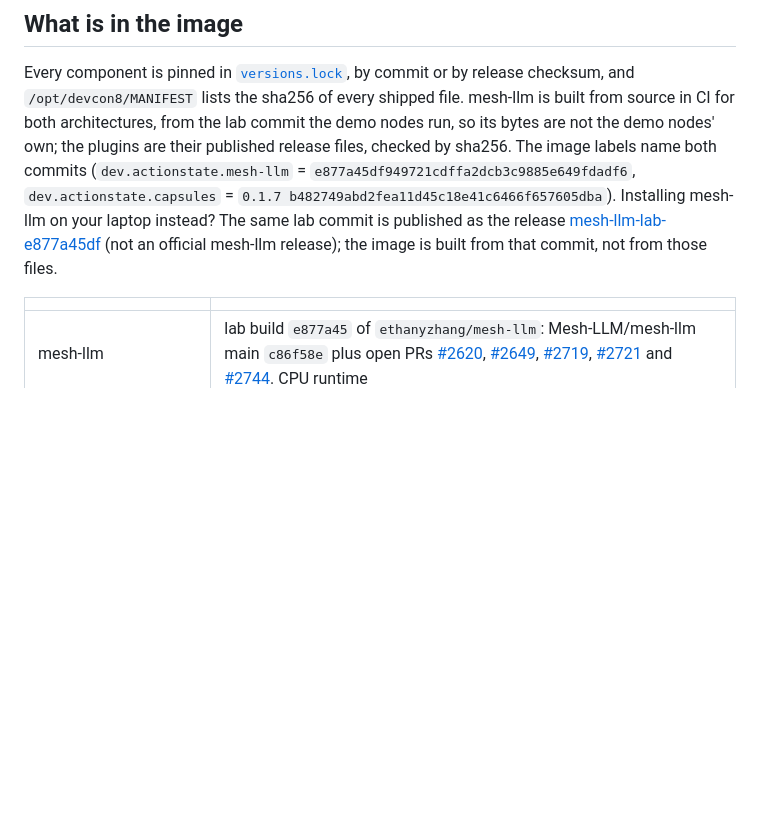
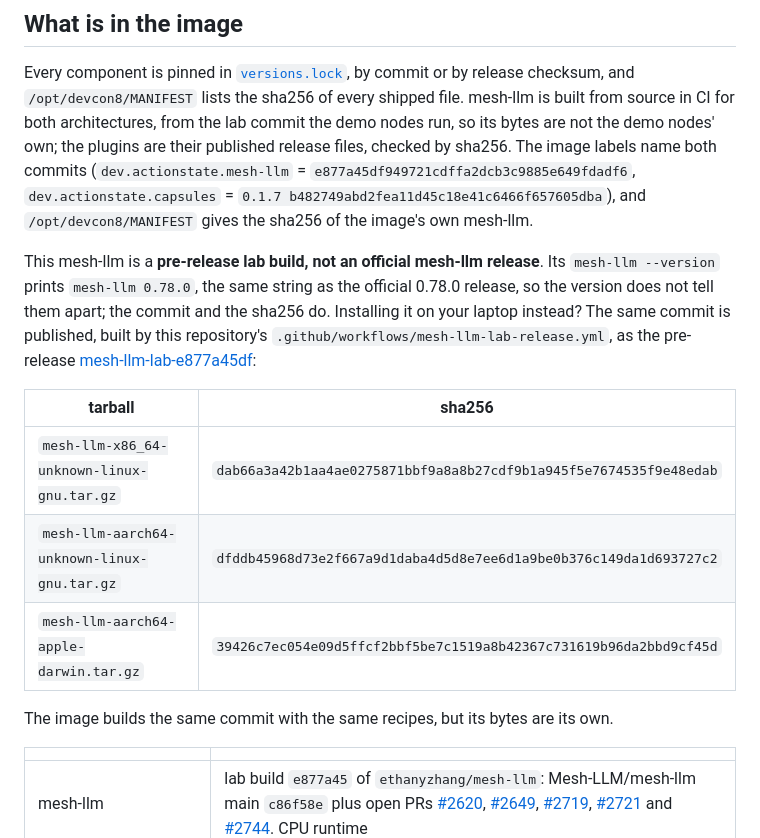
Before and after one commit to action-state-group/devcon-workshop, a Markdown page: README.md, the part around the change. GitHub-like rendering; blank space fills up the shorter version.

Commit message:
docs: the lab mesh-llm is a pre-release lab build; its --version matches 0.78.0; the release tarballs' sha256
Sherlock2's conditions on the lab build (Buzz 5a5748a3): call it a
pre-release lab build, give its sha256, and say --version prints the
same string as the official 0.78.0. The tarball sums are the assets of
the mesh-llm-lab-e877a45df pre-release.

Signed-off-by: Ethan Zhang <github@yzhang.io>

```diff
--- a/README.md
+++ b/README.md
@@ -175,10 +175,23 @@ Every component is pinned in [`versions.lock`](versions.lock), by commit or by r
 for both architectures, from the lab commit the demo nodes run, so its bytes are not the demo nodes'
 own; the plugins are their published release files, checked by sha256. The image labels name both
 commits (`dev.actionstate.mesh-llm` = `e877a45df949721cdffa2dcb3c9885e649fdadf6`,
-`dev.actionstate.capsules` = `0.1.7 b482749abd2fea11d45c18e41c6466f657605dba`). Installing mesh-llm on
-your laptop instead? The same lab commit is published as the release
-[mesh-llm-lab-e877a45df](https://github.com/action-state-group/devcon-workshop/releases/tag/mesh-llm-lab-e877a45df)
-(not an official mesh-llm release); the image is built from that commit, not from those files.
+`dev.actionstate.capsules` = `0.1.7 b482749abd2fea11d45c18e41c6466f657605dba`), and
+`/opt/devcon8/MANIFEST` gives the sha256 of the image's own mesh-llm.
+
+This mesh-llm is a **pre-release lab build, not an official mesh-llm release**. Its
+`mesh-llm --version` prints `mesh-llm 0.78.0`, the same string as the official 0.78.0 release, so
+the version does not tell them apart; the commit and the sha256 do. Installing it on your laptop
+instead? The same commit is published, built by this repository's
+`.github/workflows/mesh-llm-lab-release.yml`, as the pre-release
+[mesh-llm-lab-e877a45df](https://github.com/action-state-group/devcon-workshop/releases/tag/mesh-llm-lab-e877a45df):
+
+| tarball | sha256 |
+|---|---|
+| `mesh-llm-x86_64-unknown-linux-gnu.tar.gz` | `dab66a3a42b1aa4ae0275871bbf9a8a8b27cdf9b1a945f5e7674535f9e48edab` |
+| `mesh-llm-aarch64-unknown-linux-gnu.tar.gz` | `dfddb45968d73e2f667a9d1daba4d5d8e7ee6d1a9be0b376c149da1d693727c2` |
+| `mesh-llm-aarch64-apple-darwin.tar.gz` | `39426c7ec054e09d5ffcf2bbf5be7c1519a8b42367c731619b96da2bbd9cf45d` |
+
+The image builds the same commit with the same recipes, but its bytes are its own.
 
 | | |
 |---|---|
```
